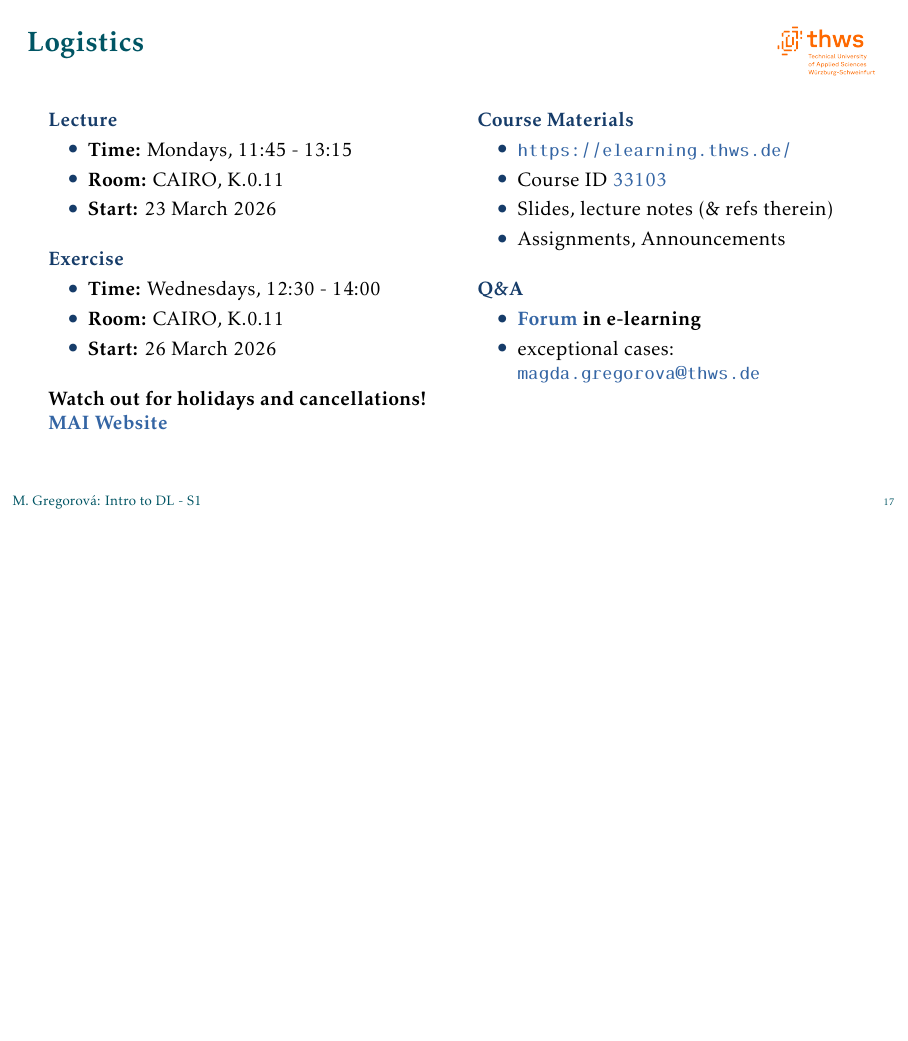
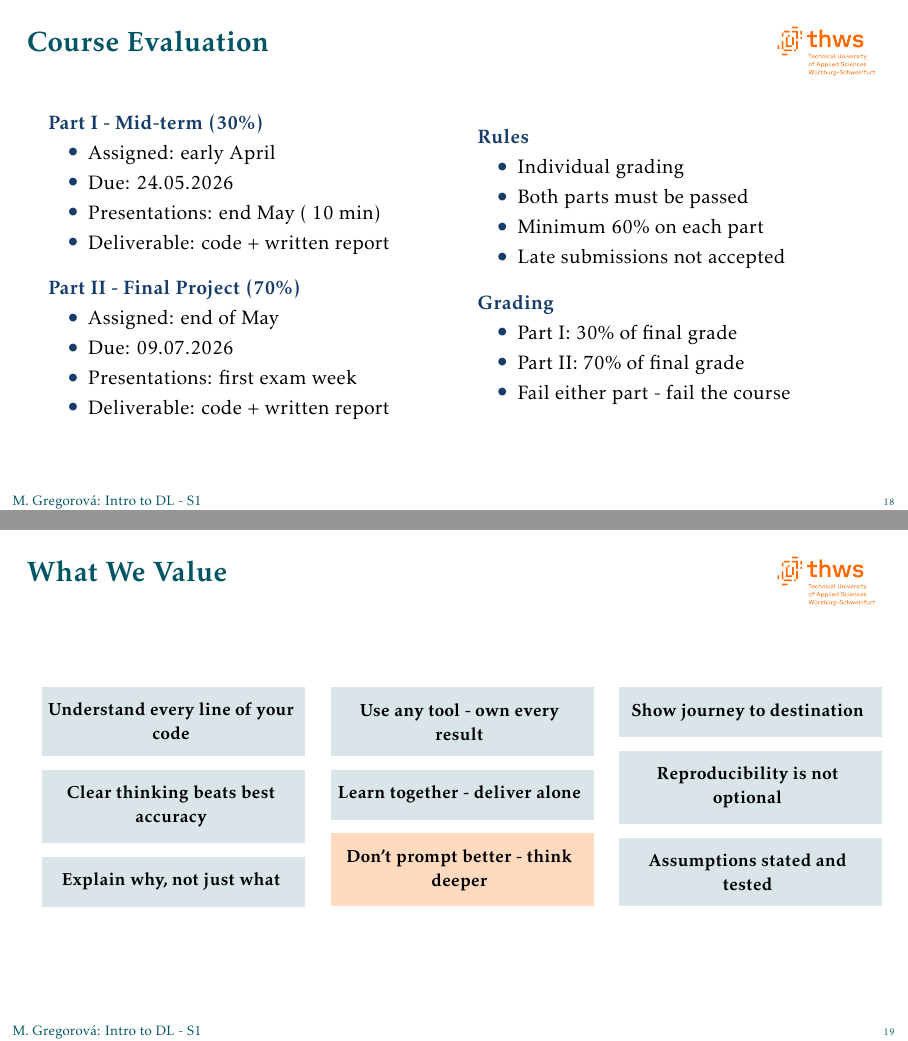
Before and after one commit to mgswiss15/idl, LaTeX slides (01_Intro/Lecture/slides.tex): page 18 of 18 before the commit and pages 18 and 19 of 20 after it, the two joined at a grey line, the shorter picture padded with empty space. Compiled offline with pdfLaTeX.

```diff
--- a/01_Intro/Lecture/slides.tex
+++ b/01_Intro/Lecture/slides.tex
@@ -435,3 +431,149 @@
 
 \end{frame}
 
+\begin{frame}{Course Evaluation}
+
+\begin{columns}
+    \begin{column}{0.48\textwidth}
+        \structure{Part I - Mid-term (30\%)}
+        \begin{itemize}
+            \item Assigned: early April
+            \item Due: 24.05.2026
+            \item Presentations: end May (~10 min)
+            \item Deliverable: code + written report
+        \end{itemize}
+
+        \vskip 0.8em
+
+        \structure{Part II - Final Project (70\%)}
+        \begin{itemize}
+            \item Assigned: end of May
+            \item Due: 09.07.2026
+            \item Presentations: first exam week
+            \item Deliverable: code + written report
+        \end{itemize}
+    \end{column}
+    \begin{column}{0.48\textwidth}
+        \structure{Rules}
+        \begin{itemize}
+            \item Individual grading
+            \item Both parts must be passed
+            \item Minimum 60\% on each part
+            \item Late submissions not accepted
+        \end{itemize}
+
+        \vskip 0.8em
+
+        \structure{Grading}
+        \begin{itemize}
+            \item Part I: 30\% of final grade
+            \item Part II: 70\% of final grade
+            \item Fail either part - fail the course
+        \end{itemize}
+    \end{column}
+\end{columns}
+
+\end{frame}
+
+\begin{frame}{What We Value}
+
+\begin{columns}
+    \begin{column}{0.31\textwidth}
+        \colorbox{thwspetrol!15}{%
+            \parbox{\linewidth}{%
+                \vskip 0.5em
+                \centering
+                {\small \textbf{Understand every line of your code}}
+                \vskip 0.5em
+            }
+        }
+
+        \vskip 0.6em
+
+        \colorbox{thwspetrol!15}{%
+            \parbox{\linewidth}{%
+                \vskip 0.5em
+                \centering
+                {\small \textbf{Clear thinking beats best accuracy}}
+                \vskip 0.5em
+            }
+        }
+
+        \vskip 0.6em
+
+        \colorbox{thwspetrol!15}{%
+            \parbox{\linewidth}{%
+                \vskip 0.5em
+                \centering
+                {\small \textbf{Explain why, not just what}}
+                \vskip 0.5em
+            }
+        }
+    \end{column}
+    \begin{column}{0.31\textwidth}
+        \colorbox{thwspetrol!15}{%
+            \parbox{\linewidth}{%
+                \vskip 0.5em
+                \centering
+                {\small \textbf{Use any tool - own every result}}
+                \vskip 0.5em
+            }
+        }
+
+        \vskip 0.6em
+
+        \colorbox{thwspetrol!15}{%
+            \parbox{\linewidth}{%
+                \vskip 0.5em
+                \centering
+                {\small \textbf{Learn together - deliver alone}}
+                \vskip 0.5em
+            }
+        }
+
+        \vskip 0.6em
+
+        \colorbox{thwsorange!25}{%
+            \parbox{\linewidth}{%
+                \vskip 0.5em
+                \centering
+                {\small \textbf{Don't prompt better - think deeper}}
+                \vskip 0.5em
+            }
+        }
+    \end{column}
+    \begin{column}{0.31\textwidth}
+        \colorbox{thwspetrol!15}{%
+            \parbox{\linewidth}{%
+                \vskip 0.5em
+                \centering
+                {\small \textbf{Show journey to destination}}
+                \vskip 0.5em
+            }
+        }
+
+        \vskip 0.6em
+
+        \colorbox{thwspetrol!15}{%
+            \parbox{\linewidth}{%
+                \vskip 0.5em
+                \centering
+                {\small \textbf{Reproducibility is not optional}}
+                \vskip 0.5em
+            }
+        }
+
+        \vskip 0.6em
+
+        \colorbox{thwspetrol!15}{%
+            \parbox{\linewidth}{%
+                \vskip 0.5em
+                \centering
+                {\small \textbf{Assumptions stated and tested}}
+                \vskip 0.5em
+            }
+        }
+    \end{column}
+\end{columns}
+
+\end{frame}
```
Also changed, not shown: 01_Intro/Lecture/slides.pdf, 01_Intro/Lecture/slides.tex (44 more changed lines).
